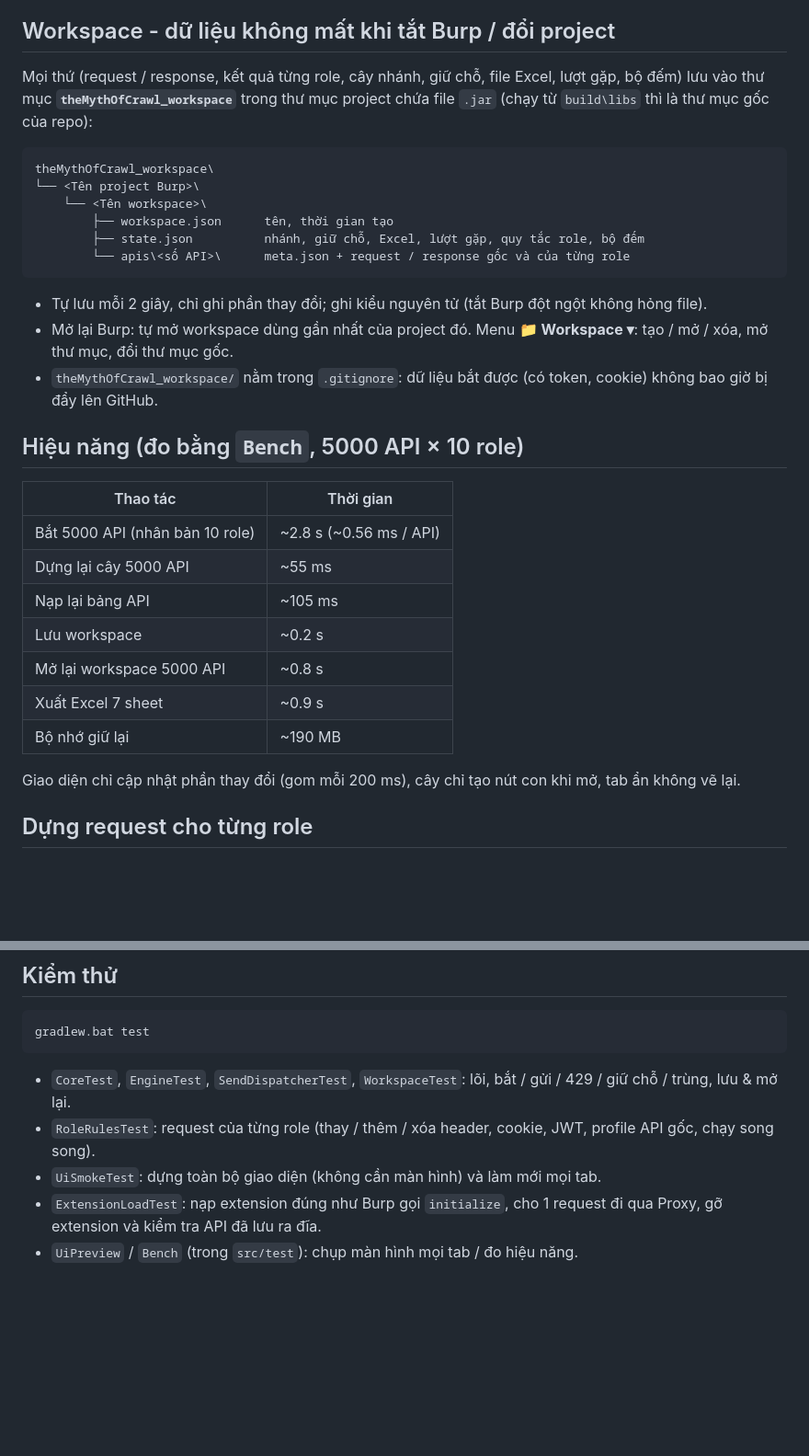
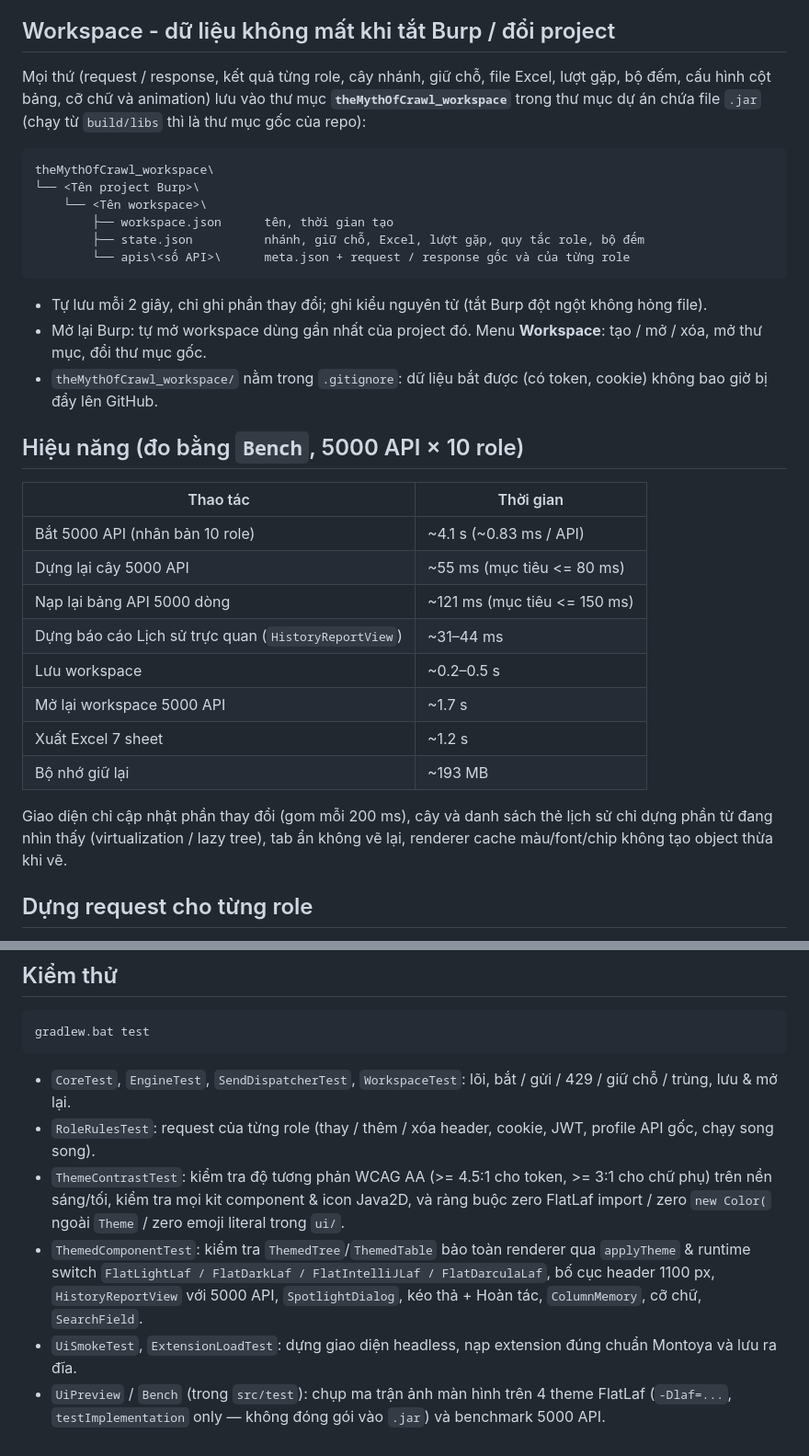
Before and after one commit to hau2212/theMythOf-JCrawl, a Markdown page: README.md, 2 parts joined by grey strips. Shown at 92% size. GitHub-like rendering; blank space fills up the shorter version.

````diff
--- a/README.md
+++ b/README.md
@@ -64,9 +85,8 @@ tùy chọn nhanh, tách cửa sổ, workspace. Icon ⓘ cạnh mỗi nhóm gi
 
 ## Workspace - dữ liệu không mất khi tắt Burp / đổi project
 
-Mọi thứ (request / response, kết quả từng role, cây nhánh, giữ chỗ, file Excel, lượt gặp, bộ đếm)
-lưu vào thư mục **`theMythOfCrawl_workspace`** trong thư mục project chứa file `.jar`
-(chạy từ `build\libs` thì là thư mục gốc của repo):
+Mọi thứ (request / response, kết quả từng role, cây nhánh, giữ chỗ, file Excel, lượt gặp, bộ đếm, cấu hình cột bảng, cỡ chữ và animation) lưu vào thư mục **`theMythOfCrawl_workspace`** trong thư mục dự án chứa file `.jar`
+(chạy từ `build/libs` thì là thư mục gốc của repo):
 
 ```
 theMythOfCrawl_workspace\
@@ -78,24 +98,23 @@ theMythOfCrawl_workspace\
 ```
 
 - Tự lưu mỗi 2 giây, chỉ ghi phần thay đổi; ghi kiểu nguyên tử (tắt Burp đột ngột không hỏng file).
-- Mở lại Burp: tự mở workspace dùng gần nhất của project đó. Menu **📁 Workspace ▾**: tạo / mở / xóa,
-  mở thư mục, đổi thư mục gốc.
-- `theMythOfCrawl_workspace/` nằm trong `.gitignore`: dữ liệu bắt được (có token, cookie) không bao giờ
-  bị đẩy lên GitHub.
+- Mở lại Burp: tự mở workspace dùng gần nhất của project đó. Menu **Workspace**: tạo / mở / xóa, mở thư mục, đổi thư mục gốc.
+- `theMythOfCrawl_workspace/` nằm trong `.gitignore`: dữ liệu bắt được (có token, cookie) không bao giờ bị đẩy lên GitHub.
 
 ## Hiệu năng (đo bằng `Bench`, 5000 API × 10 role)
 
 | Thao tác | Thời gian |
 |---|---|
-| Bắt 5000 API (nhân bản 10 role) | ~2.8 s (~0.56 ms / API) |
-| Dựng lại cây 5000 API | ~55 ms |
-| Nạp lại bảng API | ~105 ms |
-| Lưu workspace | ~0.2 s |
-| Mở lại workspace 5000 API | ~0.8 s |
-| Xuất Excel 7 sheet | ~0.9 s |
-| Bộ nhớ giữ lại | ~190 MB |
+| Bắt 5000 API (nhân bản 10 role) | ~4.1 s (~0.83 ms / API) |
+| Dựng lại cây 5000 API | ~55 ms (mục tiêu <= 80 ms) |
+| Nạp lại bảng API 5000 dòng | ~121 ms (mục tiêu <= 150 ms) |
+| Dựng báo cáo Lịch sử trực quan (`HistoryReportView`) | ~31–44 ms |
+| Lưu workspace | ~0.2–0.5 s |
+| Mở lại workspace 5000 API | ~1.7 s |
+| Xuất Excel 7 sheet | ~1.2 s |
+| Bộ nhớ giữ lại | ~193 MB |
 
-Giao diện chỉ cập nhật phần thay đổi (gom mỗi 200 ms), cây chỉ tạo nút con khi mở, tab ẩn không vẽ lại.
+Giao diện chỉ cập nhật phần thay đổi (gom mỗi 200 ms), cây và danh sách thẻ lịch sử chỉ dựng phần tử đang nhìn thấy (virtualization / lazy tree), tab ẩn không vẽ lại, renderer cache màu/font/chip không tạo object thừa khi vẽ.
 
 ## Dựng request cho từng role
 
@@ -111,7 +130,7 @@ gradlew.bat test
 
 - `CoreTest`, `EngineTest`, `SendDispatcherTest`, `WorkspaceTest`: lõi, bắt / gửi / 429 / giữ chỗ / trùng, lưu & mở lại.
 - `RoleRulesTest`: request của từng role (thay / thêm / xóa header, cookie, JWT, profile API gốc, chạy song song).
-- `UiSmokeTest`: dựng toàn bộ giao diện (không cần màn hình) và làm mới mọi tab.
-- `ExtensionLoadTest`: nạp extension đúng như Burp gọi `initialize`, cho 1 request đi qua Proxy, gỡ extension
-  và kiểm tra API đã lưu ra đĩa.
-- `UiPreview` / `Bench` (trong `src/test`): chụp màn hình mọi tab / đo hiệu năng.
+- `ThemeContrastTest`: kiểm tra độ tương phản WCAG AA (>= 4.5:1 cho token, >= 3:1 cho chữ phụ) trên nền sáng/tối, kiểm tra mọi kit component & icon Java2D, và ràng buộc zero FlatLaf import / zero `new Color(` ngoài `Theme` / zero emoji literal trong `ui/`.
+- `ThemedComponentTest`: kiểm tra `ThemedTree`/`ThemedTable` bảo toàn renderer qua `applyTheme` & runtime switch `FlatLightLaf / FlatDarkLaf / FlatIntelliJLaf / FlatDarculaLaf`, bố cục header 1100 px, `HistoryReportView` với 5000 API, `SpotlightDialog`, kéo thả + Hoàn tác, `ColumnMemory`, cỡ chữ, `SearchField`.
+- `UiSmokeTest`, `ExtensionLoadTest`: dựng giao diện headless, nạp extension đúng chuẩn Montoya và lưu ra đĩa.
+- `UiPreview` / `Bench` (trong `src/test`): chụp ma trận ảnh màn hình trên 4 theme FlatLaf (`-Dlaf=...`, `testImplementation` only — không đóng gói vào `.jar`) và benchmark 5000 API.
````
Also changed, not shown: other parts of README.md (+52 -31 lines), docs/images/api-dark.png (added), docs/images/api-light.png (added), docs/images/history-cards-dark.png (added), docs/images/roles-light.png (added), 1 other file.
